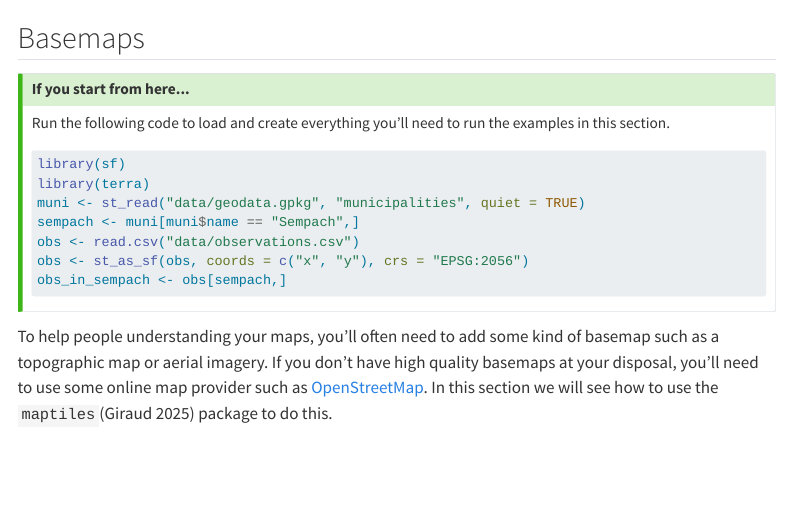
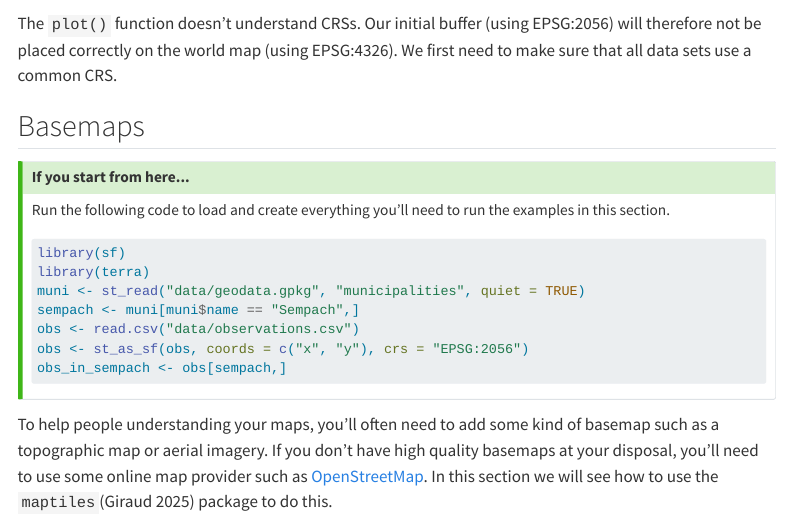
Before and after one commit to jguelat/spatial-r, a Quarto document (static_maps.qmd): the page in a window 1100 px wide, from 2560 px down. Rendered offline with R 4.5, knitr and Pandoc in place of Quarto, with nearby package versions; some code elsewhere in the file could not run offline; menus at the side of the page are left out; long lines of code are wrapped.

Commit message:
Add some explanation for data sets with different CRSs

````diff
--- a/static_maps.qmd
+++ b/static_maps.qmd
@@ -98,6 +98,7 @@ plot(temp_poly, col = "grey90", add = TRUE)
 plot(st_transform(temp_poly, 4326), col = "grey90", add = TRUE)
 ```
 
+The `plot()` function doesn't understand CRSs. Our initial buffer (using EPSG:2056) will therefore not be placed correctly on the world map (using EPSG:4326). We first need to make sure that all data sets use a common CRS.
 
 ## Basemaps
 
````
